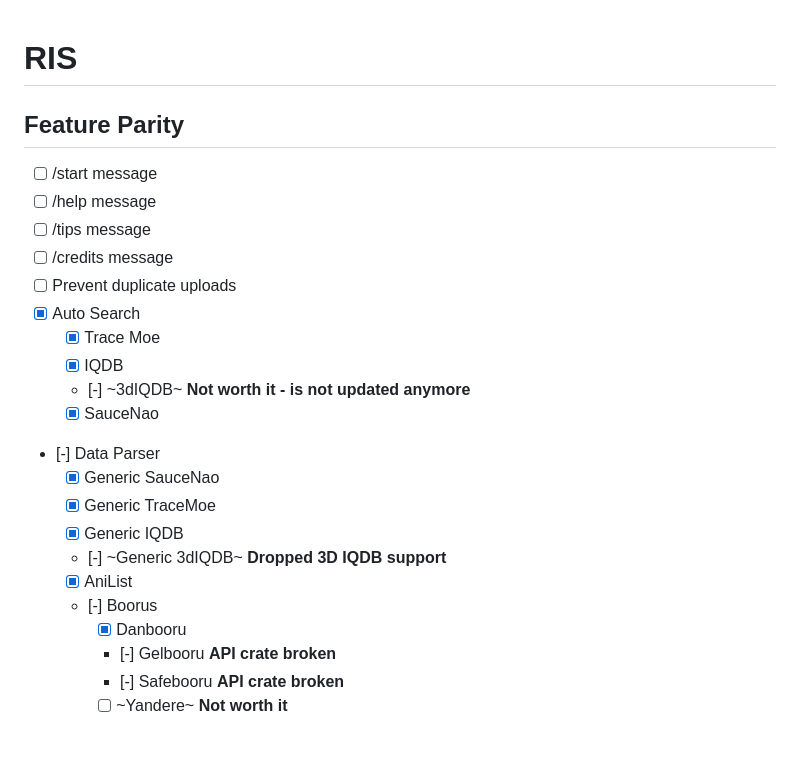
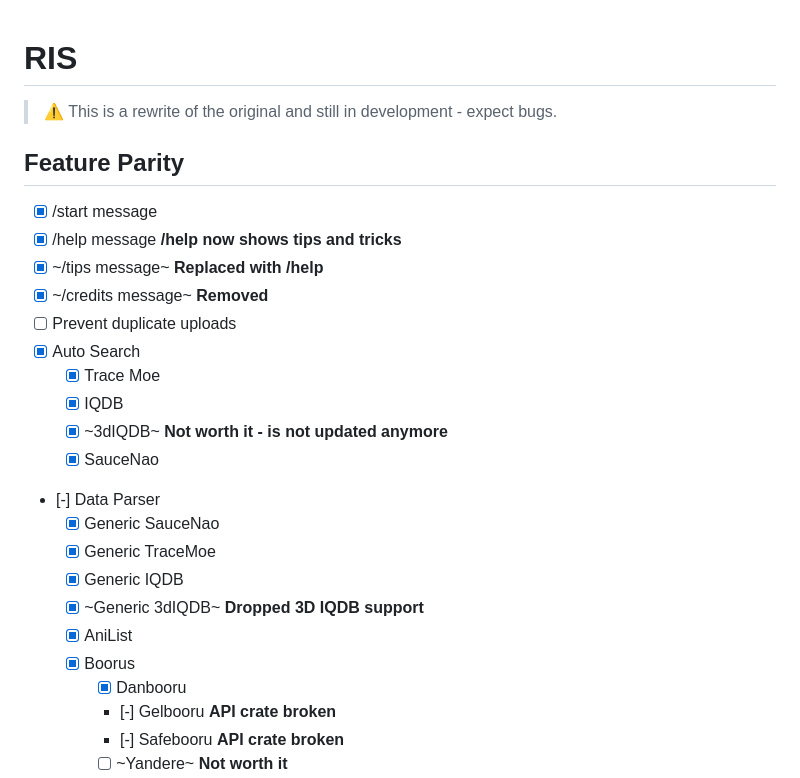
Before and after one commit to Nachtalb/reverse_image_search_bot, a Markdown page: README.md, the part around the change. GitHub-like rendering; blank space fills up the shorter version.

Commit message:
feat: Implement /start, /help

```diff
--- a/README.md
+++ b/README.md
@@ -1,24 +1,26 @@
 # RIS
+
+> ⚠️ This is a rewrite of the original and still in development - expect bugs.
 
 ## Feature Parity
 
-- [ ] /start message
-- [ ] /help message
-- [ ] /tips message
-- [ ] /credits message
+- [x] /start message
+- [x] /help message **/help now shows tips and tricks**
+- [x] ~/tips message~ **Replaced with /help**
+- [x] ~/credits message~ **Removed**
 - [ ] Prevent duplicate uploads
 - [x] Auto Search
   - [x] Trace Moe
   - [x] IQDB
-  - [-] ~3dIQDB~ **Not worth it - is not updated anymore**
+  - [x] ~3dIQDB~ **Not worth it - is not updated anymore**
   - [x] SauceNao
 - [-] Data Parser
   - [x] Generic SauceNao
   - [x] Generic TraceMoe
   - [x] Generic IQDB
-  - [-] ~Generic 3dIQDB~ **Dropped 3D IQDB support**
+  - [x] ~Generic 3dIQDB~ **Dropped 3D IQDB support**
   - [x] AniList
-  - [-] Boorus
+  - [x] Boorus
     - [x] Danbooru
     - [-] Gelbooru **API crate broken**
     - [-] Safebooru **API crate broken**
```
Also changed, not shown: images/help.jpg (added), 3 other files.
